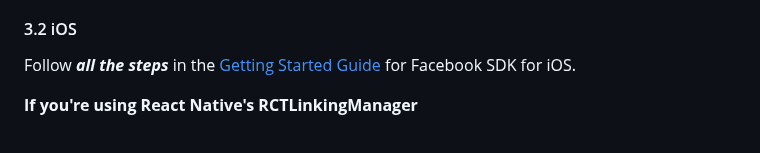
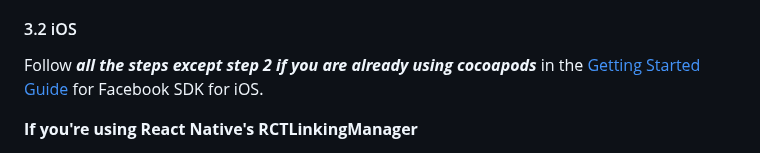
Before and after one commit to MariaiJones/WebGis, a Markdown page: README.md, the part around the change. Rendered like a GitHub page.

```diff
--- a/README.md
+++ b/README.md
@@ -108,7 +108,7 @@ Before you can run the project, follow the [Getting Started Guide](https://devel
 
 #### 3.2 iOS
 
-Follow ***all the steps*** in the [Getting Started Guide](https://developers.facebook.com/docs/ios/getting-started/) for Facebook SDK for iOS.
+Follow ***all the steps except step 2 if you are already using cocoapods*** in the [Getting Started Guide](https://developers.facebook.com/docs/ios/getting-started/) for Facebook SDK for iOS.
 
 **If you're using React Native's RCTLinkingManager**
 
```
